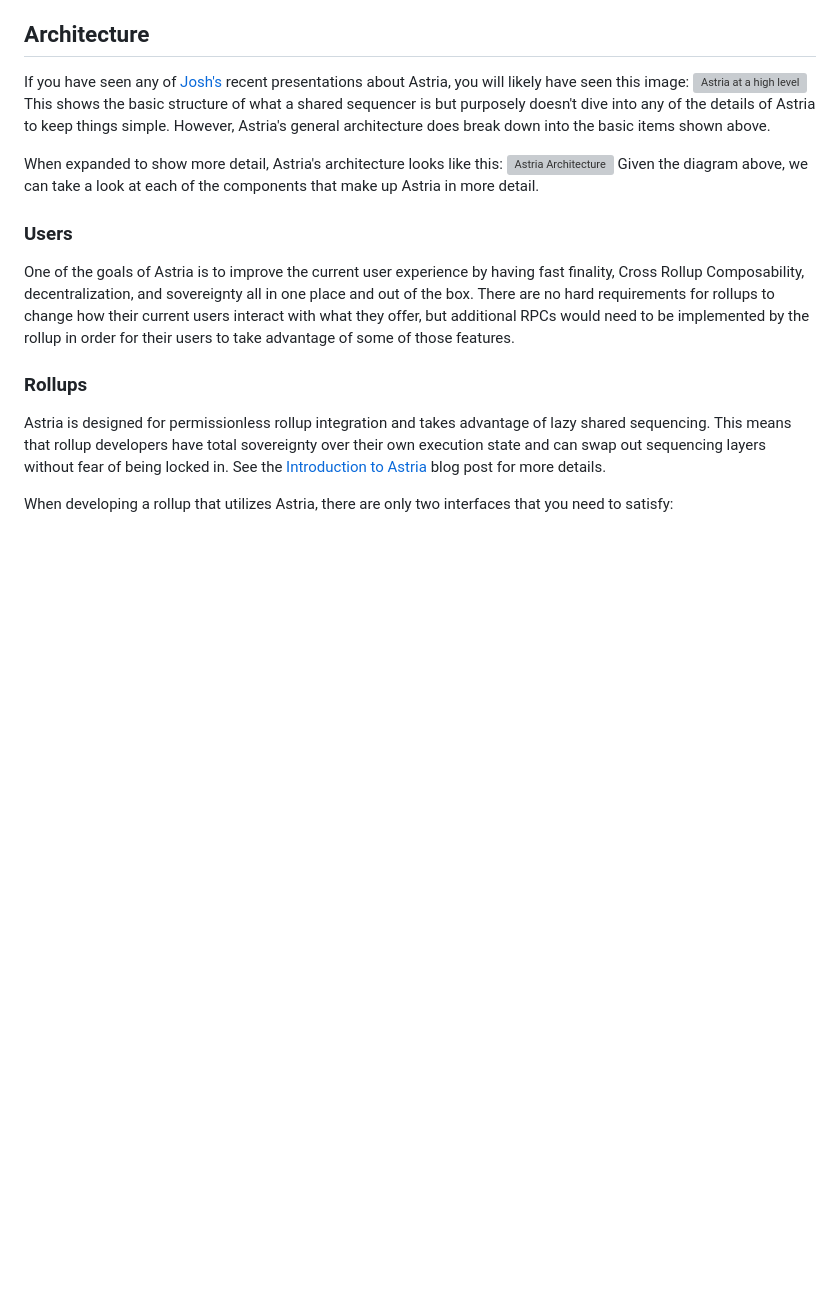
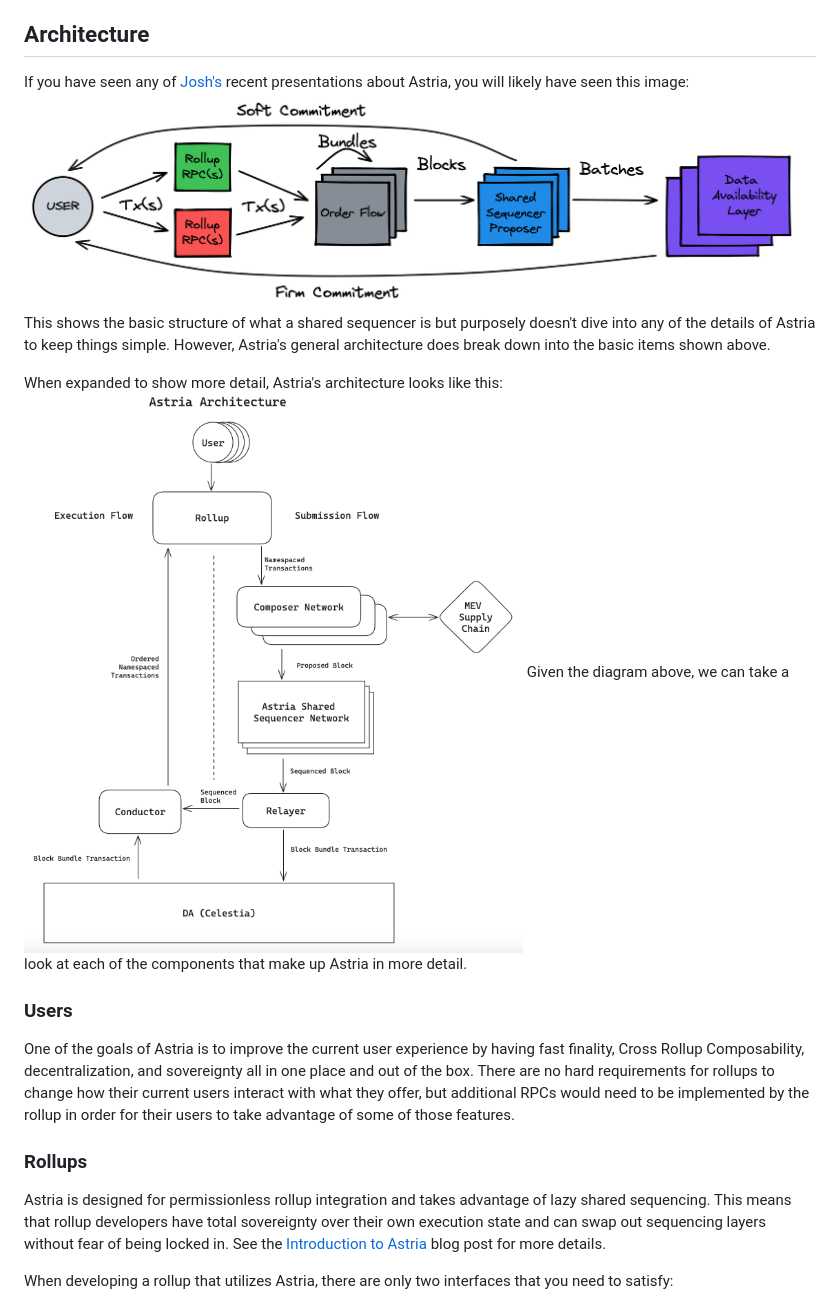
Before and after one commit to astriaorg/dev-cluster, a Markdown page: docs/astria.md, the part around the change printed below. GitHub-like rendering; blank space fills up the shorter version; grey boxes are pictures that could not be loaded.

Commit message:
fixed images

```diff
--- a/docs/astria.md
+++ b/docs/astria.md
@@ -25,11 +25,11 @@ This document outlines what each of the components do, and provides some basic i
 
 ## Architecture
 If you have seen any of [Josh's](https://twitter.com/Jskybowen) recent presentations about Astria, you will likely have seen this image:
-![Astria at a high level](/images/astria-high-level.png "Astria at a high level")
+![Astria at a high level](images/astria-high-level.png)
 This shows the basic structure of what a shared sequencer is but purposely doesn't dive into any of the details of Astria to keep things simple. However, Astria's general architecture does break down into the basic items shown above.
 
 When expanded to show more detail, Astria's architecture looks like this:
-![Astria Architecture](/images/astria-architecture.png "Astria Architecture")
+![Astria Architecture](images/astria-architecture.png)
 Given the diagram above, we can take a look at each of the components that make up Astria in more detail.
 
 ### Users
```
Also changed, not shown: other parts of docs/astria.md (+2 -2 lines), docs/images/astria-high-level.png (renamed from docs/images/astrai-high-level.png).
